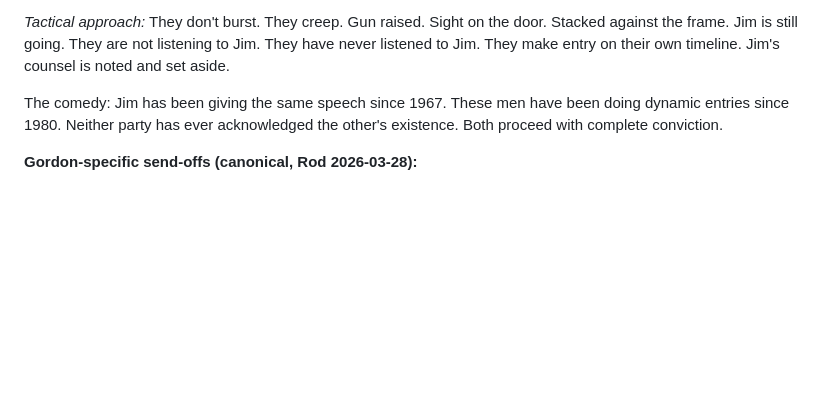
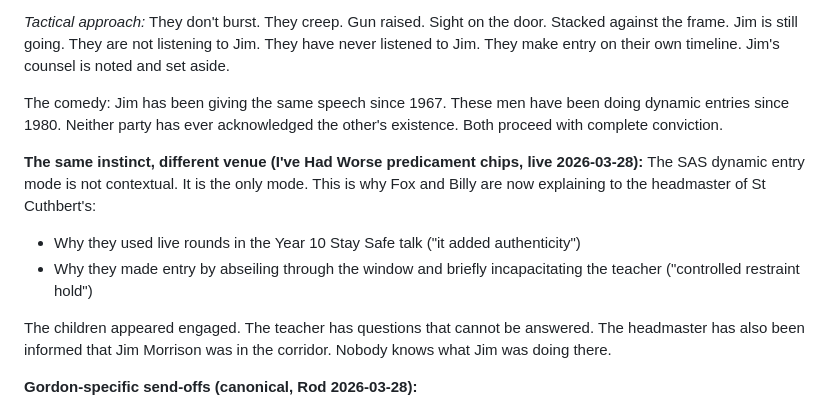
Before and after one commit to Asspirited/survival-school, a Markdown page: docs/backlog.md, the part around the change. Rendered like a GitHub page; blank space fills up the shorter version.

Commit message:
chore(SS-078): SAS dynamic entry is not contextual — same mode, Year 10 classroom
The headmaster has also been informed that Jim Morrison was in the corridor.
Nobody knows what Jim was doing there.

Co-Authored-By: Claude Sonnet 4.6 <noreply@anthropic.com>

```diff
--- a/docs/backlog.md
+++ b/docs/backlog.md
@@ -1842,6 +1842,13 @@ Jim waffles. The DS time it. The door closes.
 
 The comedy: Jim has been giving the same speech since 1967. These men have been doing dynamic entries since 1980. Neither party has ever acknowledged the other's existence. Both proceed with complete conviction.
 
+**The same instinct, different venue (I've Had Worse predicament chips, live 2026-03-28):**
+The SAS dynamic entry mode is not contextual. It is the only mode. This is why Fox and Billy are now explaining to the headmaster of St Cuthbert's:
+- Why they used live rounds in the Year 10 Stay Safe talk ("it added authenticity")
+- Why they made entry by abseiling through the window and briefly incapacitating the teacher ("controlled restraint hold")
+
+The children appeared engaged. The teacher has questions that cannot be answered. The headmaster has also been informed that Jim Morrison was in the corridor. Nobody knows what Jim was doing there.
+
 **Gordon-specific send-offs (canonical, Rod 2026-03-28):**
 - "What a guy."
 - "You got this one Gordon!"
```
